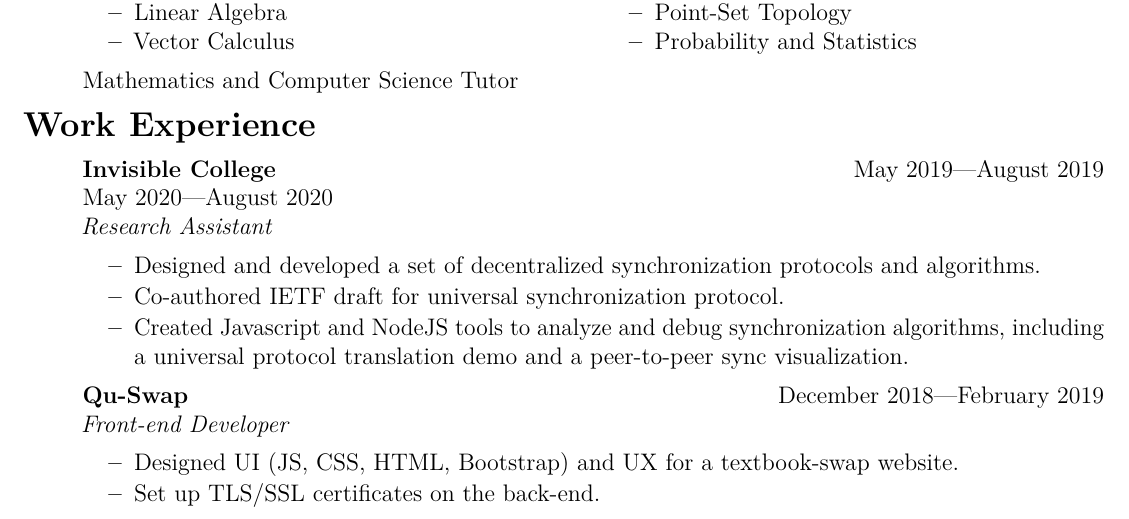
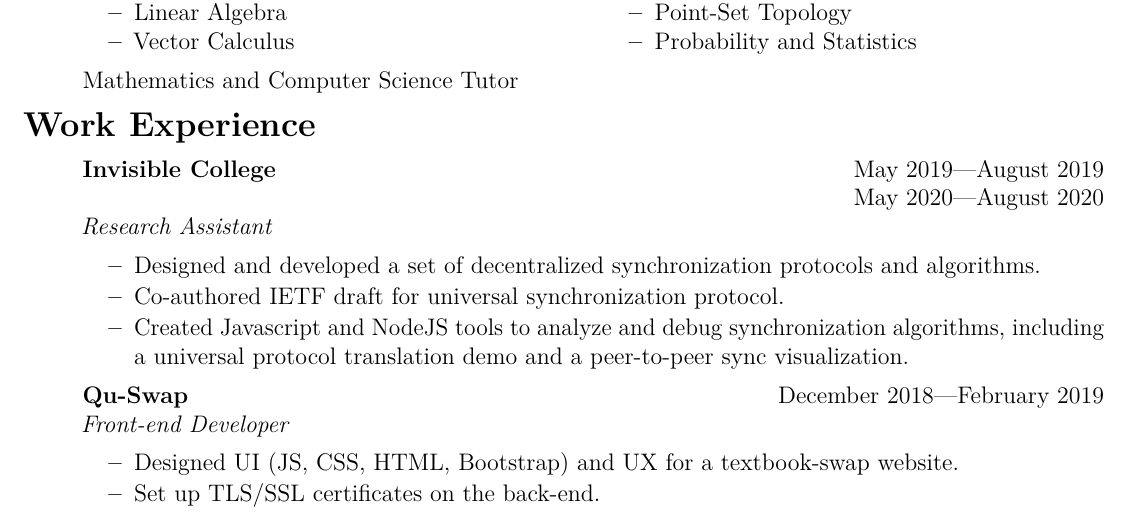
Before and after one commit to Slickytail/resume, a LaTeX CV (Rafie Walker Resume.tex): part of the page, cut so that both start at the same text. Compiled offline with pdfLaTeX.

Commit message:
Fix formatting changed in last commit

```diff
--- a/Rafie Walker Resume.tex
+++ b/Rafie Walker Resume.tex
@@ -21,7 +21,7 @@
 \usepackage{fontawesome}
 \usepackage{multicol}
 % Hyperlink setup
-\usepackage[hidelinks=true]{hyperref}
+\usepackage[hidelinks]{hyperref}
 
 \pagestyle{empty}
 \setlength{\tabcolsep}{0em}
@@ -74,7 +74,7 @@
 \begin{itemize}[label=,itemsep=0pt]
 	\item
 	\textbf{Invisible College} \hfill May 2019---August 2019\\
-    \hfill May 2020---August 2020\\
+    \null \hfill May 2020---August 2020\\
 	\textit{Research Assistant}
 	\begin{explist}
 		\item Designed and developed a set of decentralized synchronization protocols and algorithms.
```
